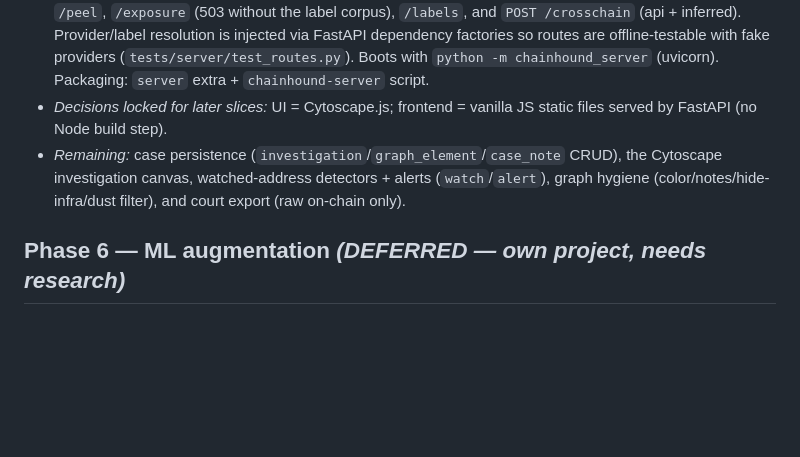
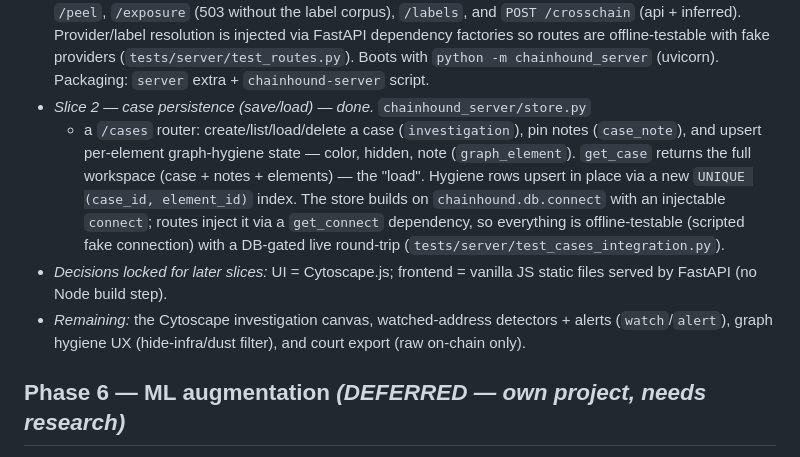
Before and after one commit to Hungr-yy/ChainHound, a Markdown page: docs/ROADMAP.md, the part around the change. Drawn GitHub-style; blank space fills up the shorter version.

Commit message:
docs(roadmap): record Phase 5 slice 2 (case persistence)
Co-Authored-By: Claude Opus 4.8 (1M context) <noreply@anthropic.com>

```diff
--- a/docs/ROADMAP.md
+++ b/docs/ROADMAP.md
@@ -249,11 +249,20 @@ rings + transfer table -> save/load per case. See ARCHITECTURE.md "Interface pla
   factories so routes are offline-testable with fake providers
   (`tests/server/test_routes.py`). Boots with `python -m chainhound_server`
   (uvicorn). Packaging: `server` extra + `chainhound-server` script.
+- *Slice 2 — case persistence (save/load) — done.* `chainhound_server/store.py`
+  + a `/cases` router: create/list/load/delete a case (`investigation`), pin
+  notes (`case_note`), and upsert per-element graph-hygiene state — color, hidden,
+  note (`graph_element`). `get_case` returns the full workspace (case + notes +
+  elements) — the "load". Hygiene rows upsert in place via a new
+  `UNIQUE (case_id, element_id)` index. The store builds on
+  `chainhound.db.connect` with an injectable `connect`; routes inject it via a
+  `get_connect` dependency, so everything is offline-testable (scripted fake
+  connection) with a DB-gated live round-trip
+  (`tests/server/test_cases_integration.py`).
 - *Decisions locked for later slices:* UI = Cytoscape.js; frontend = vanilla JS
   static files served by FastAPI (no Node build step).
-- *Remaining:* case persistence (`investigation`/`graph_element`/`case_note`
-  CRUD), the Cytoscape investigation canvas, watched-address detectors + alerts
-  (`watch`/`alert`), graph hygiene (color/notes/hide-infra/dust filter), and court
+- *Remaining:* the Cytoscape investigation canvas, watched-address detectors +
+  alerts (`watch`/`alert`), graph hygiene UX (hide-infra/dust filter), and court
   export (raw on-chain only).
 
 ## Phase 6 — ML augmentation  *(DEFERRED — own project, needs research)*
```
